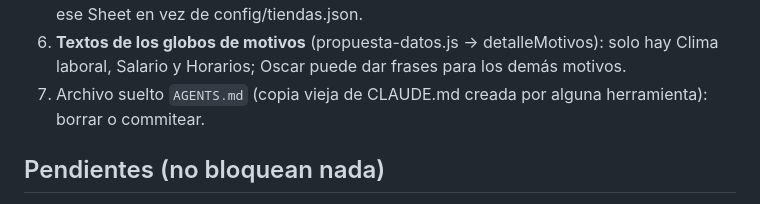
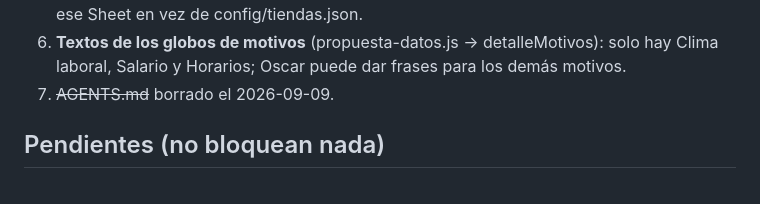
Before and after one commit to Oscarim79/dashboard-rrhh, a Markdown page: ESTADO.md, the part around the change. Rendered like a GitHub page.

Commit message:
ESTADO: AGENTS.md borrado
Co-Authored-By: Claude Fable 5.1 <noreply@anthropic.com>

```diff
--- a/ESTADO.md
+++ b/ESTADO.md
@@ -550,7 +550,7 @@ Pedido de Oscar en cuatro puntos, todo en `public/js/modelo.js` y `public/js/pag
    definir). Pendiente de largo plazo: que el pipeline lea ese Sheet en vez de config/tiendas.json.
 6. **Textos de los globos de motivos** (propuesta-datos.js → detalleMotivos): solo hay Clima laboral, Salario y
    Horarios; Oscar puede dar frases para los demás motivos.
-7. Archivo suelto `AGENTS.md` (copia vieja de CLAUDE.md creada por alguna herramienta): borrar o commitear.
+7. ~~AGENTS.md~~ borrado el 2026-09-09.
 
 ## Pendientes (no bloquean nada)
 
```
